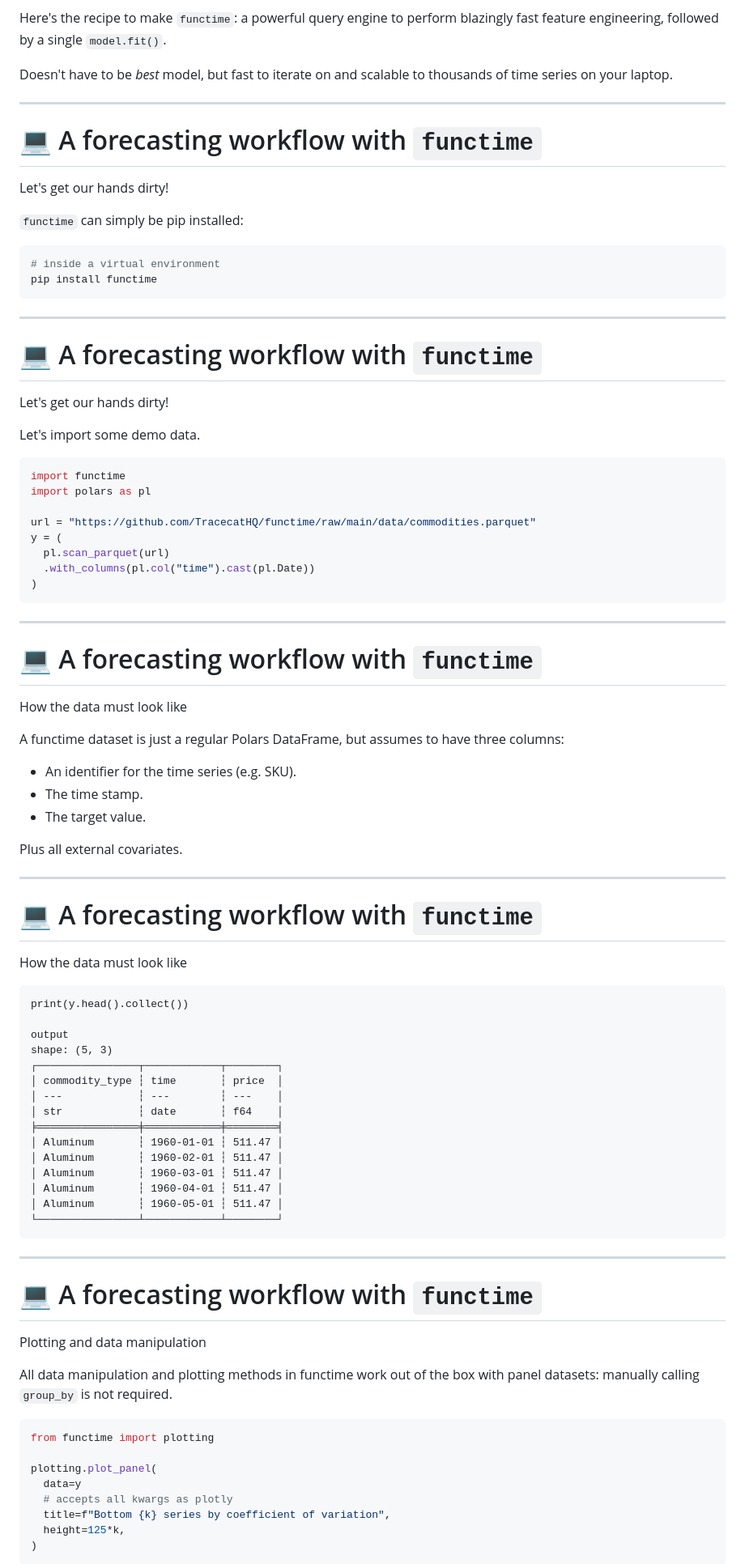
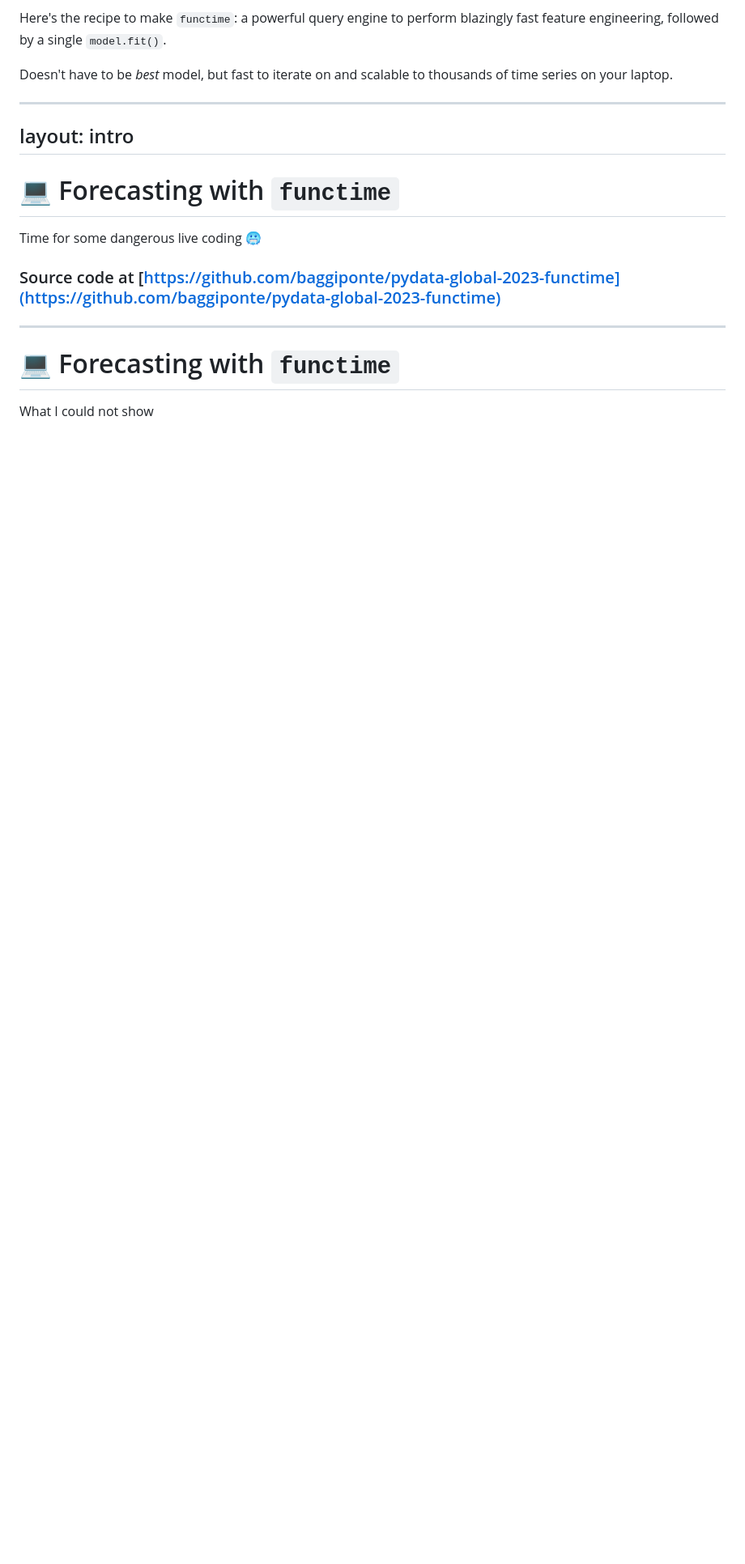
Before and after one commit to baggiponte/pydata-global-2023-functime, a Markdown page: slides.md, the part around the change printed below. Shown: that part at 81% size. GitHub-like rendering; blank space fills up the shorter version.

Commit message:
feat: add live demo *chill*

````diff
--- a/slides.md
+++ b/slides.md
@@ -156,88 +156,16 @@ Doesn't have to be _best_ model, but fast to iterate on and scalable to thousand
 
 
 ---
+layout: intro
+---
 
-# 💻 A forecasting workflow with `functime`
-Let's get our hands dirty!
+# 💻 Forecasting with `functime`
+Time for some dangerous live coding 🥶
 
-`functime` can simply be pip installed:
-
-```bash
-# inside a virtual environment
-pip install functime
-```
+### Source code at [https://github.com/baggiponte/pydata-global-2023-functime](https://github.com/baggiponte/pydata-global-2023-functime)
 
 
 ---
+# 💻 Forecasting with `functime`
+What I could not show
 
-# 💻 A forecasting workflow with `functime`
-Let's get our hands dirty!
-
-Let's import some demo data.
-
-```python
-import functime
-import polars as pl
-
-url = "https://github.com/TracecatHQ/functime/raw/main/data/commodities.parquet"
-y = (
-  pl.scan_parquet(url)
-  .with_columns(pl.col("time").cast(pl.Date))
-)
-```
-
----
-
-# 💻 A forecasting workflow with `functime`
-How the data must look like
-
-A functime dataset is just a regular Polars DataFrame, but assumes to have three columns:
-
-* An identifier for the time series (e.g. SKU).
-* The time stamp.
-* The target value.
-
-Plus all external covariates.
-
----
-
-# 💻 A forecasting workflow with `functime`
-How the data must look like
-
-```
-print(y.head().collect())
-
-output
-shape: (5, 3)
-┌────────────────┬────────────┬────────┐
-│ commodity_type ┆ time       ┆ price  │
-│ ---            ┆ ---        ┆ ---    │
-│ str            ┆ date       ┆ f64    │
-╞════════════════╪════════════╪════════╡
-│ Aluminum       ┆ 1960-01-01 ┆ 511.47 │
-│ Aluminum       ┆ 1960-02-01 ┆ 511.47 │
-│ Aluminum       ┆ 1960-03-01 ┆ 511.47 │
-│ Aluminum       ┆ 1960-04-01 ┆ 511.47 │
-│ Aluminum       ┆ 1960-05-01 ┆ 511.47 │
-└────────────────┴────────────┴────────┘
-```
-
----
-
-# 💻 A forecasting workflow with `functime`
-Plotting and data manipulation
-
-All data manipulation and plotting methods in functime work out of the box with panel datasets: manually calling `group_by` is not required.
-
-```python
-from functime import plotting
-
-plotting.plot_panel(
-  data=y
-  # accepts all kwargs as plotly
-  title=f"Bottom {k} series by coefficient of variation",
-  height=125*k,
-)
-```
-
-
````
Also changed, not shown: other parts of slides.md (+5 -182 lines).
